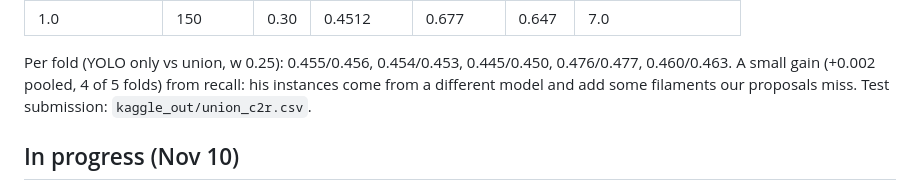
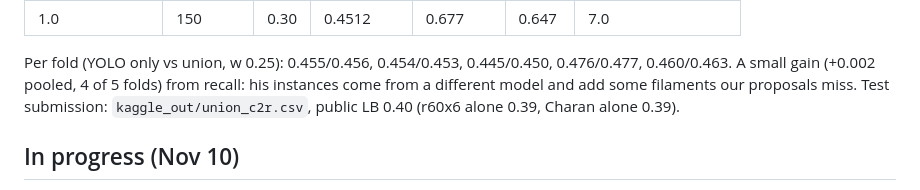
Before and after one commit to hsfcoulibaly/aml_project, a Markdown page: Azumah/docs/BEST_PIPELINE.md, the part around the change. Drawn GitHub-style.

Commit message:
Record public LB 0.40 for union submission

```diff
--- a/Azumah/docs/BEST_PIPELINE.md
+++ b/Azumah/docs/BEST_PIPELINE.md
@@ -183,7 +183,7 @@ Charan's refined U-Net-2048 instances (`u2r_f*`, same 5 folds, his own refiners
 
 Per fold (YOLO only vs union, w 0.25): 0.455/0.456, 0.454/0.453, 0.445/0.450, 0.476/0.477, 0.460/0.463.
 A small gain (+0.002 pooled, 4 of 5 folds) from recall: his instances come from a different model and add
-some filaments our proposals miss. Test submission: `kaggle_out/union_c2r.csv`.
+some filaments our proposals miss. Test submission: `kaggle_out/union_c2r.csv`, public LB 0.40 (r60x6 alone 0.39, Charan alone 0.39).
 
 ## In progress (Nov 10)
 
```
